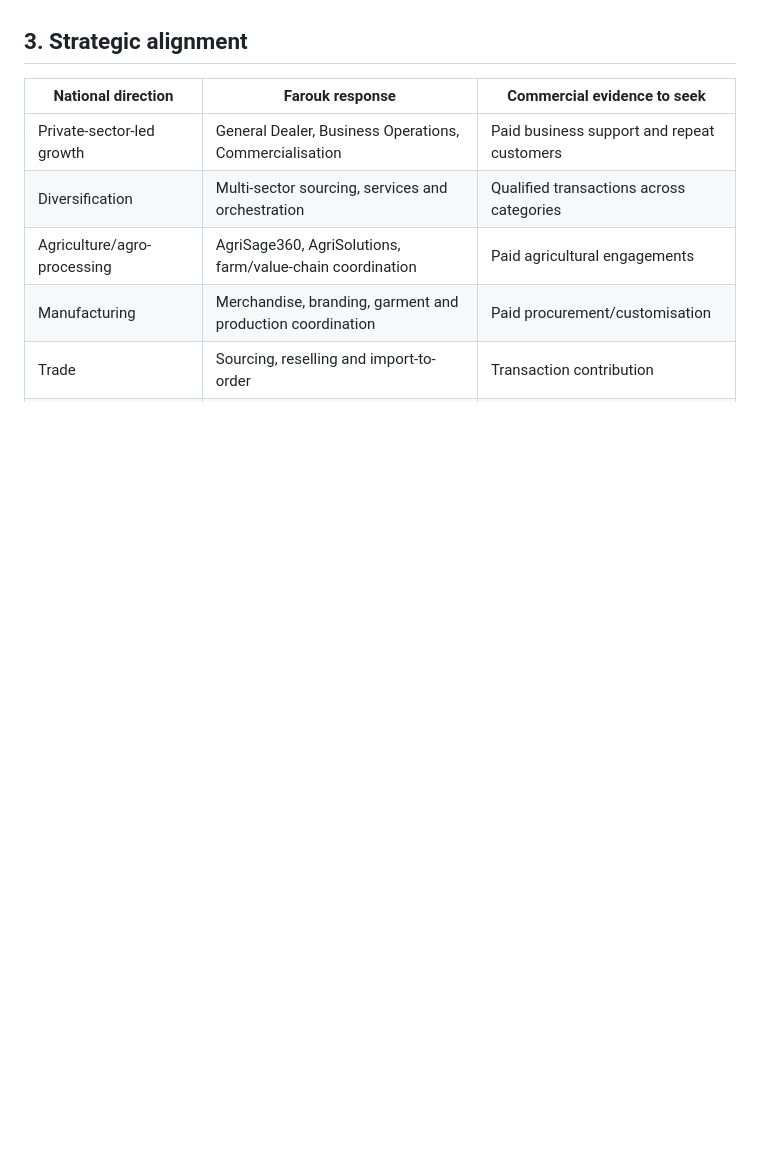
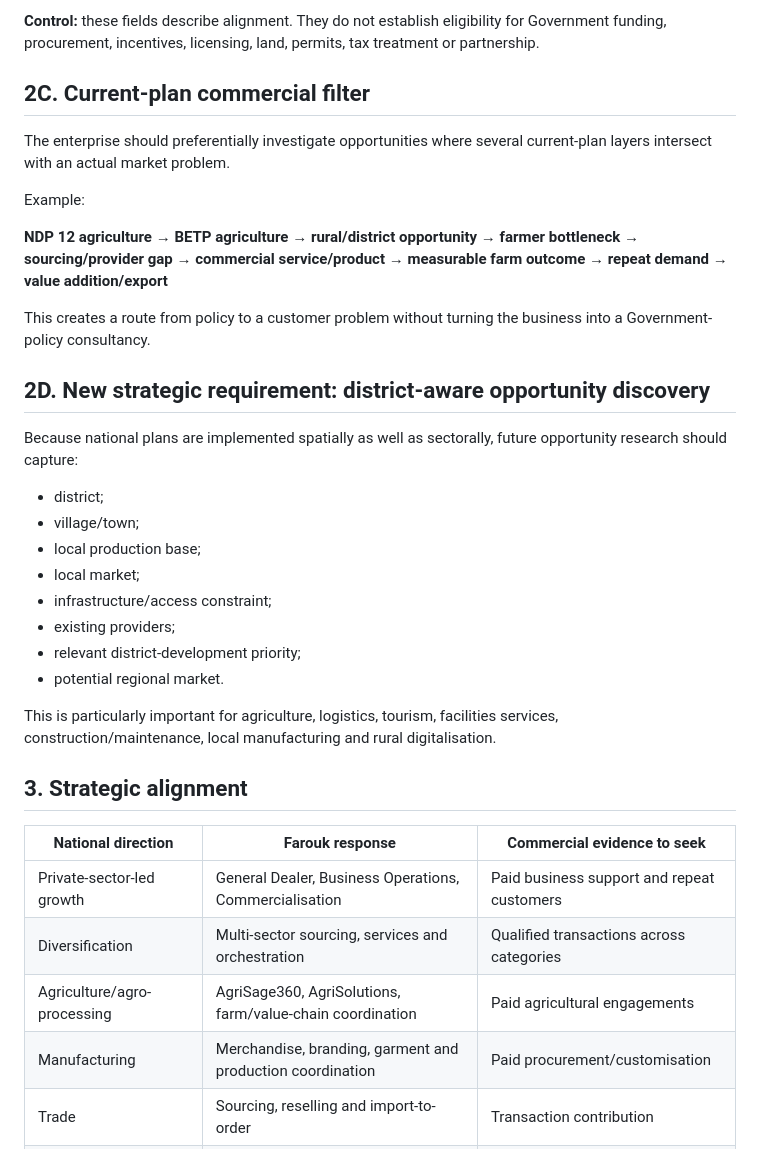
Before and after one commit to faroukpandor/faroukpandor.github.io, a Markdown page: docs/BOTSWANA-ECONOMIC-TRANSFORMATION-ALIGNMENT.md, the part around one of its changes. Drawn GitHub-style; blank space fills up the shorter version.

```diff
--- a/docs/BOTSWANA-ECONOMIC-TRANSFORMATION-ALIGNMENT.md
+++ b/docs/BOTSWANA-ECONOMIC-TRANSFORMATION-ALIGNMENT.md
@@ -32,3 +81,29 @@ September 2026 official reporting stated that BETP had moved into implementation
+**Control:** these fields describe alignment. They do not establish eligibility for Government funding, procurement, incentives, licensing, land, permits, tax treatment or partnership.
+
+## 2C. Current-plan commercial filter
+
+The enterprise should preferentially investigate opportunities where several current-plan layers intersect with an actual market problem.
+
+Example:
+
+**NDP 12 agriculture → BETP agriculture → rural/district opportunity → farmer bottleneck → sourcing/provider gap → commercial service/product → measurable farm outcome → repeat demand → value addition/export**
+
+This creates a route from policy to a customer problem without turning the business into a Government-policy consultancy.
+
+## 2D. New strategic requirement: district-aware opportunity discovery
+
+Because national plans are implemented spatially as well as sectorally, future opportunity research should capture:
+
+- district;
+- village/town;
+- local production base;
+- local market;
+- infrastructure/access constraint;
+- existing providers;
+- relevant district-development priority;
+- potential regional market.
+
+This is particularly important for agriculture, logistics, tourism, facilities services, construction/maintenance, local manufacturing and rural digitalisation.
 
 ## 3. Strategic alignment
 
```
Also changed, not shown: other parts of docs/BOTSWANA-ECONOMIC-TRANSFORMATION-ALIGNMENT.md (+49 -0 lines).
